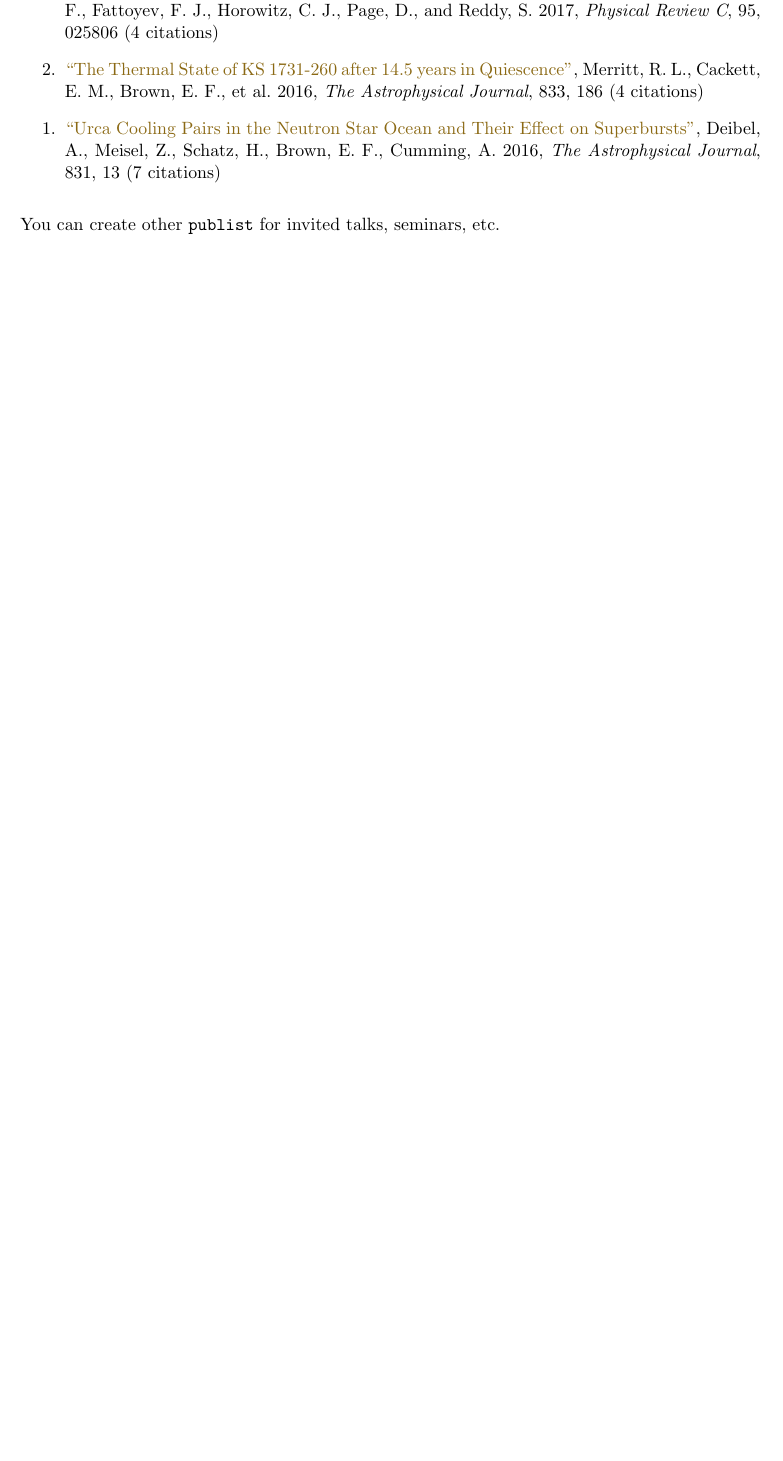
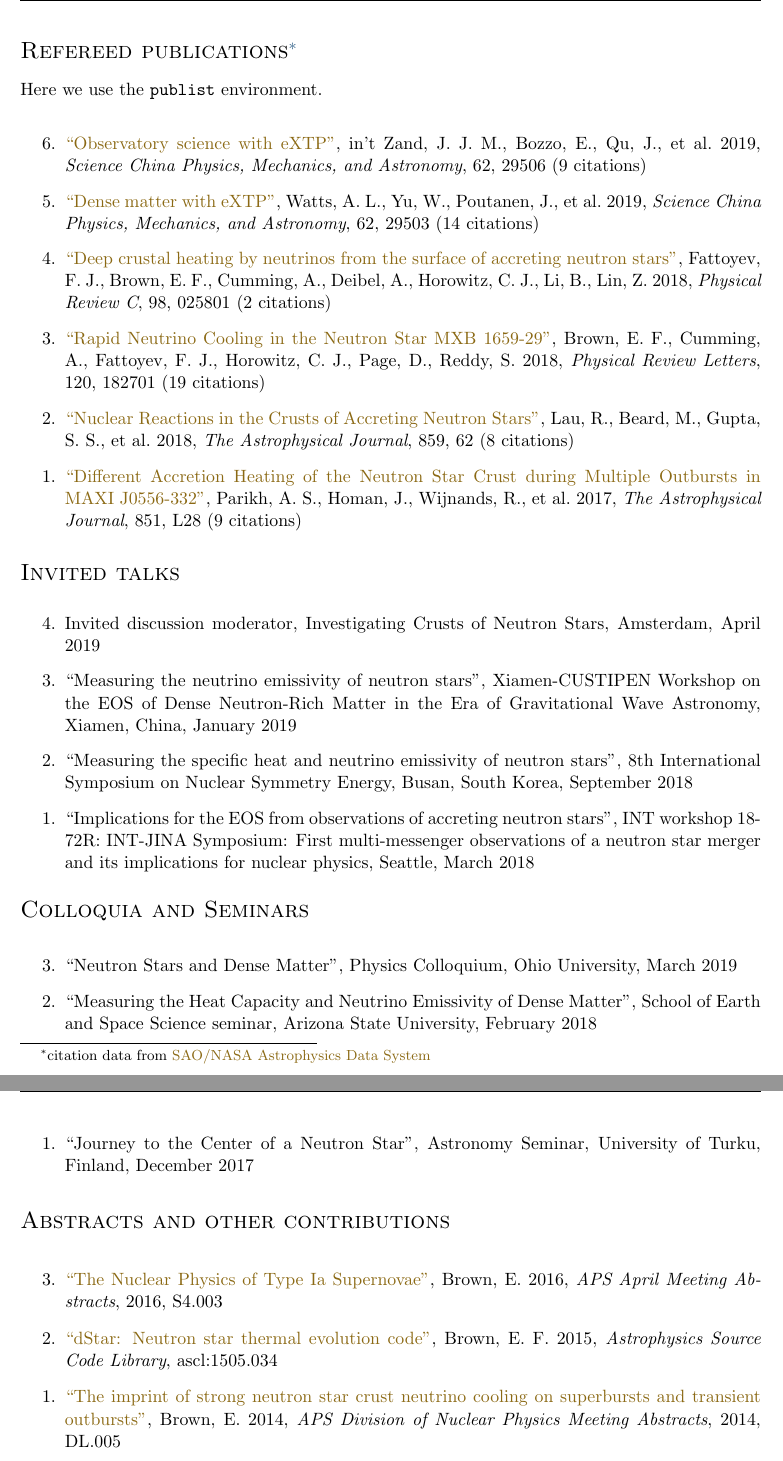
Before and after one commit to nworbde/vitae, a LaTeX CV (doc/sample_CV.tex): part of page 2 of 2 before the commit and two parts of pages 3 and 4 of 4 after it, the two joined at a grey line, cut at the place of the change, the shorter picture padded with empty space. Compiled offline with pdfLaTeX.

Commit message:
Update sample_CV.tex
extended sample CV, so it is a better guide for someone just starting out.

```diff
--- a/doc/sample_CV.tex
+++ b/doc/sample_CV.tex
@@ -68,16 +109,65 @@ USA
+\end{genericlist}
+
+
 \clearpage
 
-\publicationheader{Refereed publications}
+\publicationheader{Refereed publications\footnote{citation data from \href{https://ui.adsabs.harvard.edu}{SAO/NASA Astrophysics Data System}}}
+
+Here we use the \verb+publist+ environment.
+
 \begin{publist}
 
-\item \href{https://ui.adsabs.harvard.edu/#abs/2017PhRvC..95b5806C/abstract}{``Lower Limit on the Heat Capacity of the Neutron Star Core''}, Cumming, A., Brown, E. F., Fattoyev, F. J., Horowitz, C. J., Page, D., and Reddy, S. 2017, {\itshape Physical Review C}, 95, 025806 (4 citations)
+\item \href{https://ui.adsabs.harvard.edu/#abs/2019SCPMA..6229506I/abstract}{``Observatory science with eXTP''}, in't Zand, J. J. M., Bozzo, E., Qu, J., et al.\ 2019, {\itshape Science China Physics, Mechanics, and Astronomy}, 62, 29506 (9 citations)
 
-\item \href{https://ui.adsabs.harvard.edu/#abs/2016ApJ...833..186M/abstract}{``The Thermal State of KS 1731-260 after 14.5 years in Quiescence''}, Merritt, R. L., Cackett, E. M., Brown, E. F., et al.\ 2016, {\itshape The Astrophysical Journal}, 833, 186 (4 citations)
+\item \href{https://ui.adsabs.harvard.edu/#abs/2019SCPMA..6229503W/abstract}{``Dense matter with eXTP''}, Watts, A. L., Yu, W., Poutanen, J., et al.\ 2019, {\itshape Science China Physics, Mechanics, and Astronomy}, 62, 29503 (14 citations)
 
-\item \href{https://ui.adsabs.harvard.edu/#abs/2016ApJ...831...13D/abstract}{``Urca Cooling Pairs in the Neutron Star Ocean and Their Effect on Superbursts''}, Deibel, A., Meisel, Z., Schatz, H., Brown, E. F., Cumming, A. 2016, {\itshape The Astrophysical Journal}, 831, 13 (7 citations)
+\item \href{https://ui.adsabs.harvard.edu/#abs/2018PhRvC..98b5801F/abstract}{``Deep crustal heating by neutrinos from the surface of accreting neutron stars''}, Fattoyev, F. J., Brown, E. F., Cumming, A., Deibel, A., Horowitz, C. J., Li, B., Lin, Z. 2018, {\itshape Physical Review C}, 98, 025801 (2 citations)
+
+\item \href{https://ui.adsabs.harvard.edu/#abs/2018PhRvL.120r2701B/abstract}{``Rapid Neutrino Cooling in the Neutron Star MXB 1659-29''}, Brown, E. F., Cumming, A., Fattoyev, F. J., Horowitz, C. J., Page, D., Reddy, S. 2018, {\itshape Physical Review Letters}, 120, 182701 (19 citations)
+
+\item \href{https://ui.adsabs.harvard.edu/#abs/2018ApJ...859...62L/abstract}{``Nuclear Reactions in the Crusts of Accreting Neutron Stars''}, Lau, R., Beard, M., Gupta, S. S., et al.\ 2018, {\itshape The Astrophysical Journal}, 859, 62 (8 citations)
+
+\item \href{https://ui.adsabs.harvard.edu/#abs/2017ApJ...851L..28P/abstract}{``Different Accretion Heating of the Neutron Star Crust during Multiple Outbursts in MAXI J0556-332''}, Parikh, A. S., Homan, J., Wijnands, R., et al.\ 2017, {\itshape The Astrophysical Journal}, 851, L28 (9 citations)
 
 \end{publist}
 
-You can create other \verb+publist+ for invited talks, seminars, etc.
+\publicationheader{Invited talks}
+\begin{publist}
+
+\item Invited discussion moderator, Investigating Crusts of Neutron Stars, Amsterdam, April 2019
+
+\item ``Measuring the neutrino emissivity of neutron stars'', Xiamen-CUSTIPEN Workshop on the EOS of Dense Neutron-Rich Matter in the Era of Gravitational Wave Astronomy, Xiamen, China, January 2019
+
+\item ``Measuring the specific heat and neutrino emissivity of neutron stars'', 8th International Symposium on Nuclear Symmetry Energy, Busan, South Korea, September 2018
+
+\item ``Implications for the EOS from observations of accreting neutron stars'', INT workshop 18-72R: INT-JINA Symposium: First multi-messenger observations of a neutron
+star merger and its implications for nuclear physics, Seattle, March 2018
+
+\end{publist}
+
+\publicationheader{Colloquia and Seminars}
+
+\begin{publist}
+
+\item ``Neutron Stars and Dense Matter'', Physics Colloquium, Ohio University, March 2019
+
+\item ``Measuring the Heat Capacity and Neutrino Emissivity of Dense Matter'', School of Earth and Space Science seminar, Arizona State University, February 2018
+
+\item ``Journey to the Center of a Neutron Star'', Astronomy Seminar, University of Turku, Finland, December 2017
+
+\end{publist}
+
+\publicationheader{Abstracts and other contributions}
+
+\begin{publist}
+
+\item \href{https://ui.adsabs.harvard.edu/#abs/2016APS..APR.S4003B/abstract}{``The Nuclear Physics of Type Ia Supernovae''}, Brown, E. 2016, {\itshape APS April Meeting Abstracts}, 2016, S4.003
+
+\item \href{https://ui.adsabs.harvard.edu/#abs/2015ascl.soft05034B/abstract}{``dStar: Neutron star thermal evolution code''}, Brown, E. F. 2015, {\itshape Astrophysics Source Code Library}, ascl:1505.034
+
+\item \href{https://ui.adsabs.harvard.edu/#abs/2014APS..DNP.DL005B/abstract}{``The imprint of strong neutron star crust neutrino cooling on superbursts and transient outbursts''}, Brown, E. 2014, {\itshape APS Division of Nuclear Physics Meeting Abstracts}, 2014, DL.005
+
+\end{publist}
+
 
 \end{document}
```
Also changed, not shown: doc/sample_CV.tex (47 more changed lines).
